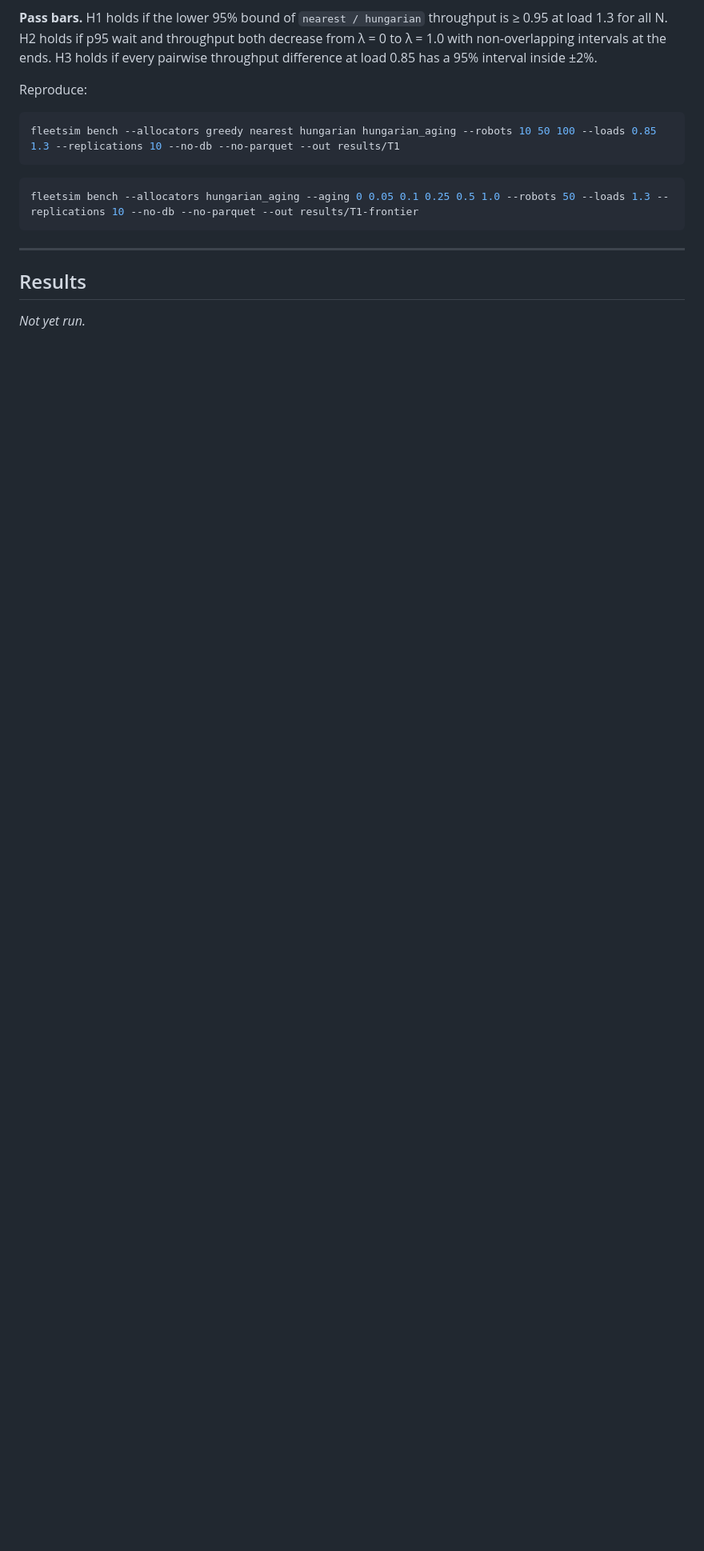
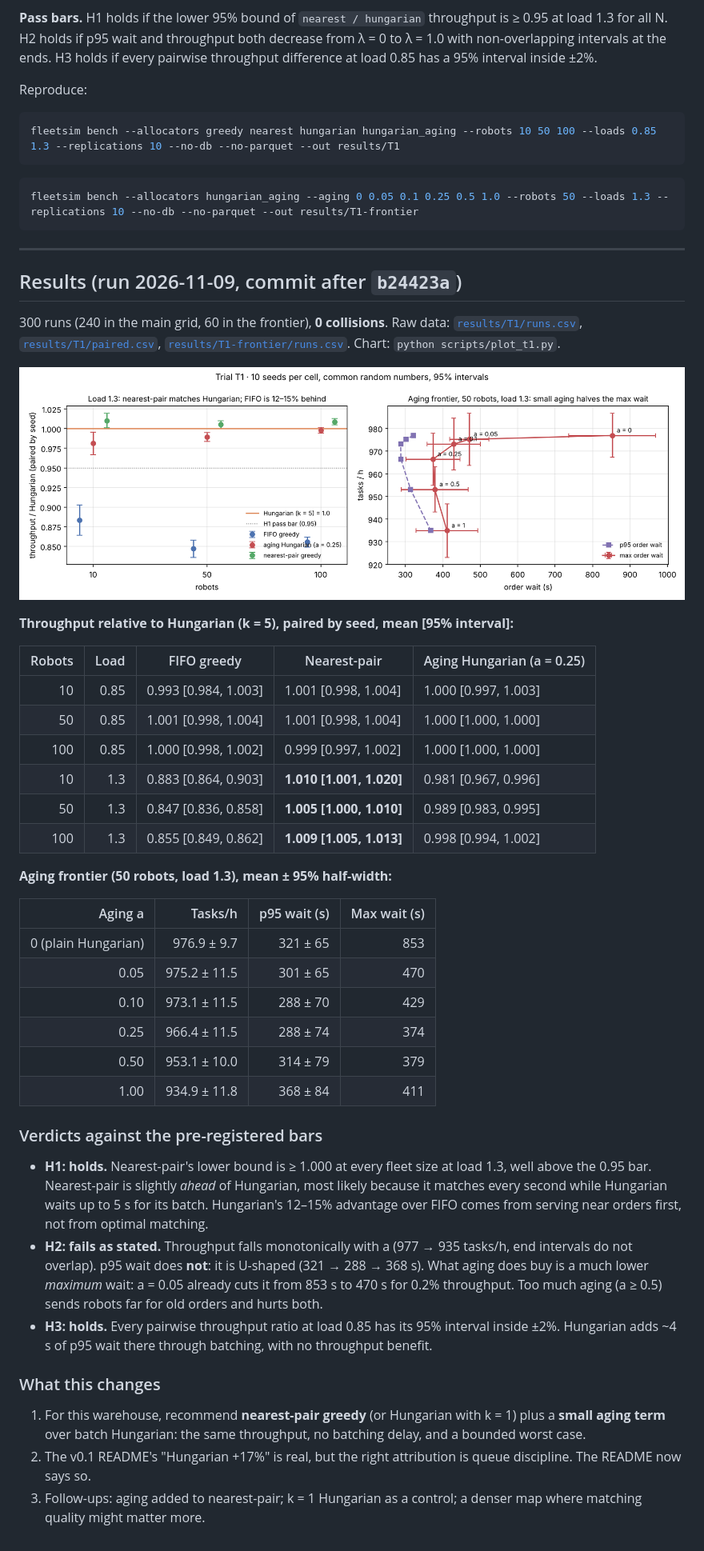
Before and after one commit to zakcination/fleetsim, a Markdown page: docs/trials/T1-allocation.md, the part around the change. Shown at 80% size. Drawn GitHub-style; pictures changed too: results/T1/t1.png (added); blank space fills up the shorter version.

```diff
--- a/docs/trials/T1-allocation.md
+++ b/docs/trials/T1-allocation.md
@@ -43,6 +43,42 @@ fleetsim bench --allocators hungarian_aging --aging 0 0.05 0.1 0.25 0.5 1.0 --ro
 
 ---
 
-## Results
+## Results (run 2026-11-09, commit after `b24423a`)
 
-*Not yet run.*
+300 runs (240 in the main grid, 60 in the frontier), **0 collisions**. Raw data: [`results/T1/runs.csv`](../../results/T1/runs.csv), [`results/T1/paired.csv`](../../results/T1/paired.csv), [`results/T1-frontier/runs.csv`](../../results/T1-frontier/runs.csv). Chart: `python scripts/plot_t1.py`.
+
+![T1 results](../../results/T1/t1.png)
+
+**Throughput relative to Hungarian (k = 5), paired by seed, mean [95% interval]:**
+
+| Robots | Load | FIFO greedy | Nearest-pair | Aging Hungarian (a = 0.25) |
+|---:|---:|---|---|---|
+| 10 | 0.85 | 0.993 [0.984, 1.003] | 1.001 [0.998, 1.004] | 1.000 [0.997, 1.003] |
+| 50 | 0.85 | 1.001 [0.998, 1.004] | 1.001 [0.998, 1.004] | 1.000 [1.000, 1.000] |
+| 100 | 0.85 | 1.000 [0.998, 1.002] | 0.999 [0.997, 1.002] | 1.000 [1.000, 1.000] |
+| 10 | 1.3 | 0.883 [0.864, 0.903] | **1.010 [1.001, 1.020]** | 0.981 [0.967, 0.996] |
+| 50 | 1.3 | 0.847 [0.836, 0.858] | **1.005 [1.000, 1.010]** | 0.989 [0.983, 0.995] |
+| 100 | 1.3 | 0.855 [0.849, 0.862] | **1.009 [1.005, 1.013]** | 0.998 [0.994, 1.002] |
+
+**Aging frontier (50 robots, load 1.3), mean ± 95% half-width:**
+
+| Aging a | Tasks/h | p95 wait (s) | Max wait (s) |
+|---:|---:|---:|---:|
+| 0 (plain Hungarian) | 976.9 ± 9.7 | 321 ± 65 | 853 |
+| 0.05 | 975.2 ± 11.5 | 301 ± 65 | 470 |
+| 0.10 | 973.1 ± 11.5 | 288 ± 70 | 429 |
+| 0.25 | 966.4 ± 11.5 | 288 ± 74 | 374 |
+| 0.50 | 953.1 ± 10.0 | 314 ± 79 | 379 |
+| 1.00 | 934.9 ± 11.8 | 368 ± 84 | 411 |
+
+### Verdicts against the pre-registered bars
+
+- **H1: holds.** Nearest-pair's lower bound is ≥ 1.000 at every fleet size at load 1.3, well above the 0.95 bar. Nearest-pair is slightly *ahead* of Hungarian, most likely because it matches every second while Hungarian waits up to 5 s for its batch. Hungarian's 12–15% advantage over FIFO comes from serving near orders first, not from optimal matching.
+- **H2: fails as stated.** Throughput falls monotonically with a (977 → 935 tasks/h, end intervals do not overlap). p95 wait does **not**: it is U-shaped (321 → 288 → 368 s). What aging does buy is a much lower *maximum* wait: a = 0.05 already cuts it from 853 s to 470 s for 0.2% throughput. Too much aging (a ≥ 0.5) sends robots far for old orders and hurts both.
+- **H3: holds.** Every pairwise throughput ratio at load 0.85 has its 95% interval inside ±2%. Hungarian adds ~4 s of p95 wait there through batching, with no throughput benefit.
+
+### What this changes
+
+1. For this warehouse, recommend **nearest-pair greedy** (or Hungarian with k = 1) plus a **small aging term** over batch Hungarian: the same throughput, no batching delay, and a bounded worst case.
+2. The v0.1 README's "Hungarian +17%" is real, but the right attribution is queue discipline. The README now says so.
+3. Follow-ups: aging added to nearest-pair; k = 1 Hungarian as a control; a denser map where matching quality might matter more.
```
Also changed, not shown: README.md (+2 -2 lines), results/T1-frontier/benchmark.png (added), results/T1/benchmark.png (added), 9 other files.
